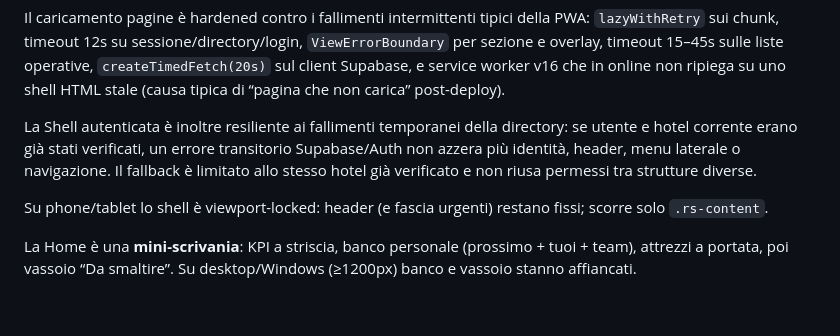
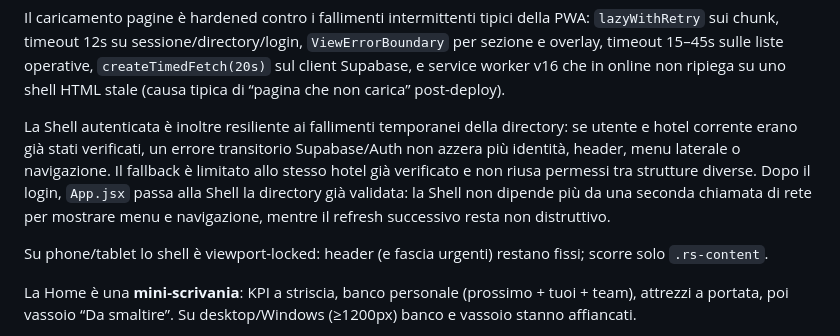
Before and after one commit to Apicehotel/Apicehotel-Manutenzione, a Markdown page: README.md, the part around the change. Drawn GitHub-style; blank space fills up the shorter version.

Commit message:
docs: document validated Shell bootstrap

```diff
--- a/README.md
+++ b/README.md
@@ -21,7 +21,7 @@ Le liste operative Segnalazioni / Interventi / Urgenze usano `ListFetchNotice` +
 
 Il caricamento pagine è hardened contro i fallimenti intermittenti tipici della PWA: `lazyWithRetry` sui chunk, timeout 12s su sessione/directory/login, `ViewErrorBoundary` per sezione e overlay, timeout 15–45s sulle liste operative, `createTimedFetch(20s)` sul client Supabase, e service worker v16 che in online non ripiega su uno shell HTML stale (causa tipica di “pagina che non carica” post-deploy).
 
-La Shell autenticata è inoltre resiliente ai fallimenti temporanei della directory: se utente e hotel corrente erano già stati verificati, un errore transitorio Supabase/Auth non azzera più identità, header, menu laterale o navigazione. Il fallback è limitato allo stesso hotel già verificato e non riusa permessi tra strutture diverse.
+La Shell autenticata è inoltre resiliente ai fallimenti temporanei della directory: se utente e hotel corrente erano già stati verificati, un errore transitorio Supabase/Auth non azzera più identità, header, menu laterale o navigazione. Il fallback è limitato allo stesso hotel già verificato e non riusa permessi tra strutture diverse. Dopo il login, `App.jsx` passa alla Shell la directory già validata: la Shell non dipende più da una seconda chiamata di rete per mostrare menu e navigazione, mentre il refresh successivo resta non distruttivo.
 
 Su phone/tablet lo shell è viewport-locked: header (e fascia urgenti) restano fissi; scorre solo `.rs-content`.
 
```
